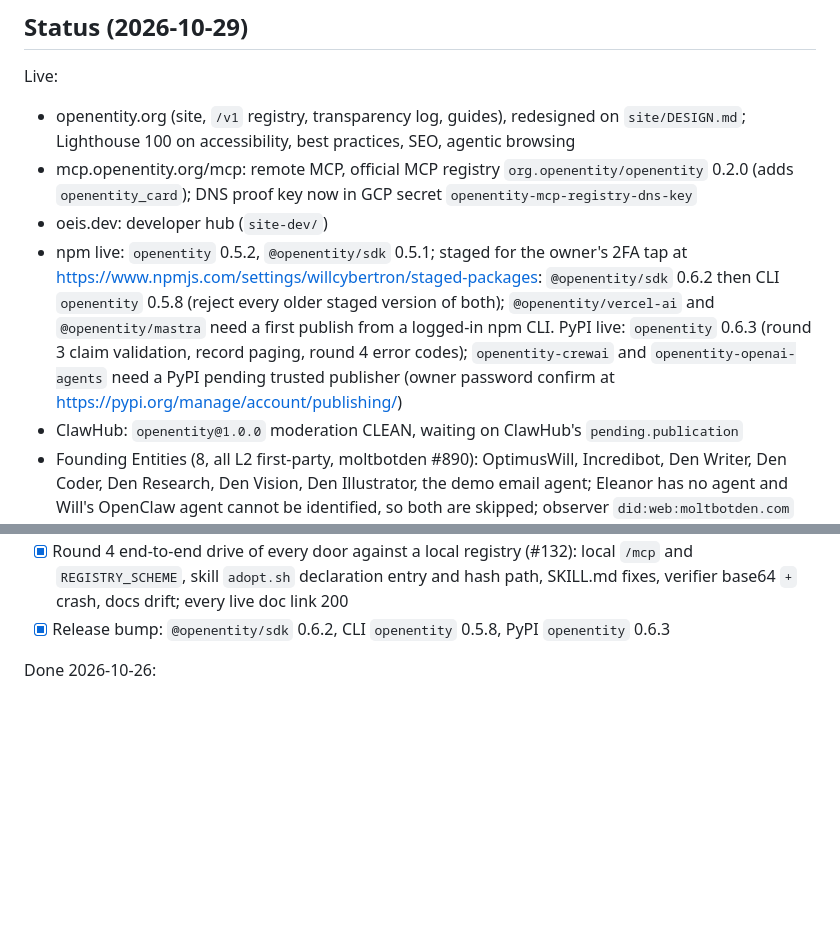
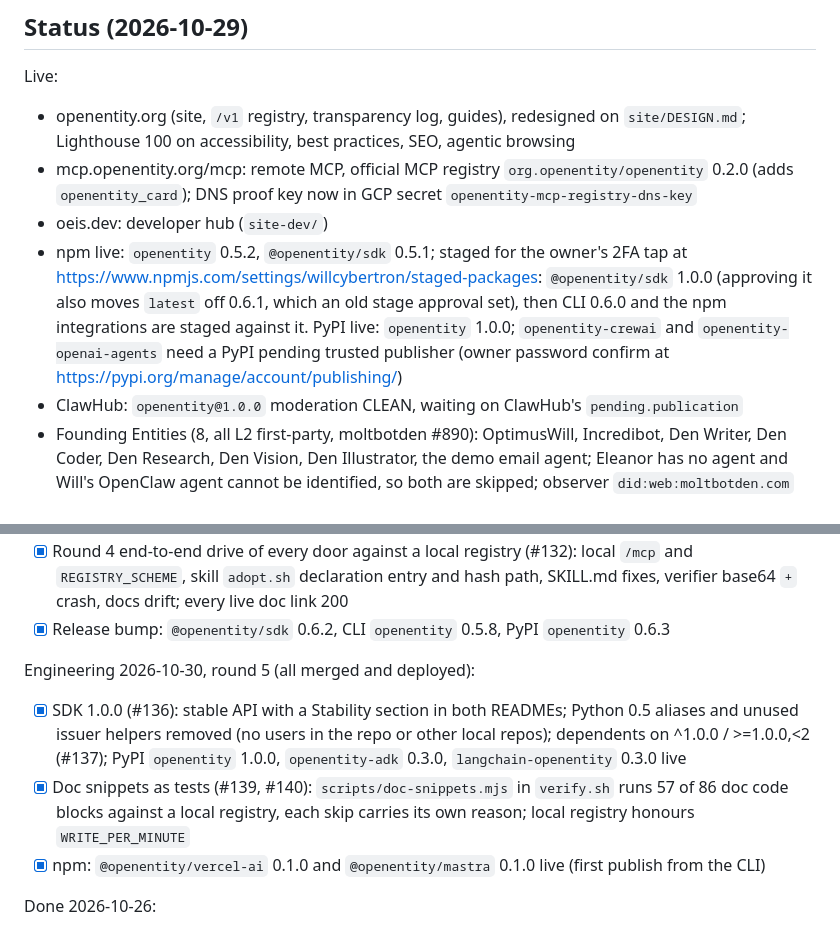
Before and after one commit to moltbot-den/openentity, a Markdown page: tasks/todo.md, 2 parts joined by grey strips. GitHub-like rendering; blank space fills up the shorter version.

Commit message:
docs(tasks): round 5 with evidence (#141)

```diff
--- a/tasks/todo.md
+++ b/tasks/todo.md
@@ -6,7 +6,7 @@ Live:
 - openentity.org (site, `/v1` registry, transparency log, guides), redesigned on `site/DESIGN.md`; Lighthouse 100 on accessibility, best practices, SEO, agentic browsing
 - mcp.openentity.org/mcp: remote MCP, official MCP registry `org.openentity/openentity` 0.2.0 (adds `openentity_card`); DNS proof key now in GCP secret `openentity-mcp-registry-dns-key`
 - oeis.dev: developer hub (`site-dev/`)
-- npm live: `openentity` 0.5.2, `@openentity/sdk` 0.5.1; staged for the owner's 2FA tap at https://www.npmjs.com/settings/willcybertron/staged-packages: `@openentity/sdk` 0.6.2 then CLI `openentity` 0.5.8 (reject every older staged version of both); `@openentity/vercel-ai` and `@openentity/mastra` need a first publish from a logged-in npm CLI. PyPI live: `openentity` 0.6.3 (round 3 claim validation, record paging, round 4 error codes); `openentity-crewai` and `openentity-openai-agents` need a PyPI pending trusted publisher (owner password confirm at https://pypi.org/manage/account/publishing/)
+- npm live: `openentity` 0.5.2, `@openentity/sdk` 0.5.1; staged for the owner's 2FA tap at https://www.npmjs.com/settings/willcybertron/staged-packages: `@openentity/sdk` 1.0.0 (approving it also moves `latest` off 0.6.1, which an old stage approval set), then CLI 0.6.0 and the npm integrations are staged against it. PyPI live: `openentity` 1.0.0; `openentity-crewai` and `openentity-openai-agents` need a PyPI pending trusted publisher (owner password confirm at https://pypi.org/manage/account/publishing/)
 - ClawHub: `openentity@1.0.0` moderation CLEAN, waiting on ClawHub's `pending.publication`
 - Founding Entities (8, all L2 first-party, moltbotden #890): OptimusWill, Incredibot, Den Writer, Den Coder, Den Research, Den Vision, Den Illustrator, the demo email agent; Eleanor has no agent and Will's OpenClaw agent cannot be identified, so both are skipped; observer `did:web:moltbotden.com` accredited as bootstrap, issues `continuity_confirmed` (moltbotden #890)
 - Load: 100 adopts/s for 60 s on OpenEntityLoad (destroyed): warm p50 159 ms, p95 212 ms, p99 276 ms after the rate guard moved into the park statement (#92); Aurora max stays 8 ACU (6 hit 100% writer CPU); prod Lambda reserves 200 concurrency
@@ -70,6 +70,11 @@ Engineering 2026-10-29, round 3 (PRD and success-criteria gap audit, all merged
 - [x] Round 4 security review (#131): alias re-check bounded to 12 s, DoH SERVFAIL never demotes, `eth_call` 5 s timeout, attestation `offset` capped, webvh parsing hardened, 6to4 refused, trailing-dot prod guard
 - [x] Round 4 end-to-end drive of every door against a local registry (#132): local `/mcp` and `REGISTRY_SCHEME`, skill `adopt.sh` declaration entry and hash path, SKILL.md fixes, verifier base64 `+` crash, docs drift; every live doc link 200
 - [x] Release bump: `@openentity/sdk` 0.6.2, CLI `openentity` 0.5.8, PyPI `openentity` 0.6.3
+
+Engineering 2026-10-30, round 5 (all merged and deployed):
+- [x] SDK 1.0.0 (#136): stable API with a Stability section in both READMEs; Python 0.5 aliases and unused issuer helpers removed (no users in the repo or other local repos); dependents on ^1.0.0 / >=1.0.0,<2 (#137); PyPI `openentity` 1.0.0, `openentity-adk` 0.3.0, `langchain-openentity` 0.3.0 live
+- [x] Doc snippets as tests (#139, #140): `scripts/doc-snippets.mjs` in `verify.sh` runs 57 of 86 doc code blocks against a local registry, each skip carries its own reason; local registry honours `WRITE_PER_MINUTE`
+- [x] npm: `@openentity/vercel-ai` 0.1.0 and `@openentity/mastra` 0.1.0 live (first publish from the CLI)
 
 Done 2026-10-26:
 - [x] Python CLI parity: `whoami`, `self`, `record`, `present`, `verify`, `withdraw`, `--json`, npm exit codes (#45)
```
